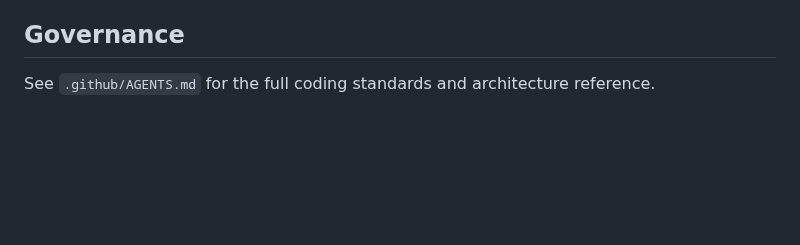
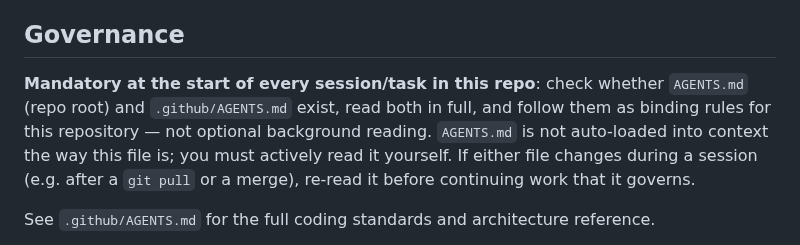
Before and after one commit to wiki-mod/lancache-ng, a Markdown page: CLAUDE.md, the part around the change. Rendered like a GitHub page; blank space fills up the shorter version.

Commit message:
docs: make reading AGENTS.md mandatory in CLAUDE.md
CLAUDE.md is auto-loaded into every Claude Code session's context;
AGENTS.md is not — an agent only sees it if it actively follows the
one-line pointer already in this file. That's a soft dependency, not
enforcement, and creates a real risk that governance rules in
AGENTS.md (Comment Style, validation requirements, etc.) get missed by
a session whose task doesn't happen to lead it there.

State explicitly that checking for and reading both AGENTS.md and
.github/AGENTS.md is mandatory at the start of a session, not
optional background reading, and that changes to either file mid-session
require a re-read before continuing governed work.

```diff
--- a/CLAUDE.md
+++ b/CLAUDE.md
@@ -17,6 +17,8 @@ Everything runs in Docker containers based on Debian 13 (Trixie) images.
 - Chat language: German. Code language: English.
 
 ## Governance
+
+**Mandatory at the start of every session/task in this repo**: check whether `AGENTS.md` (repo root) and `.github/AGENTS.md` exist, read both in full, and follow them as binding rules for this repository — not optional background reading. `AGENTS.md` is not auto-loaded into context the way this file is; you must actively read it yourself. If either file changes during a session (e.g. after a `git pull` or a merge), re-read it before continuing work that it governs.
 
 See `.github/AGENTS.md` for the full coding standards and architecture reference.
 
```
